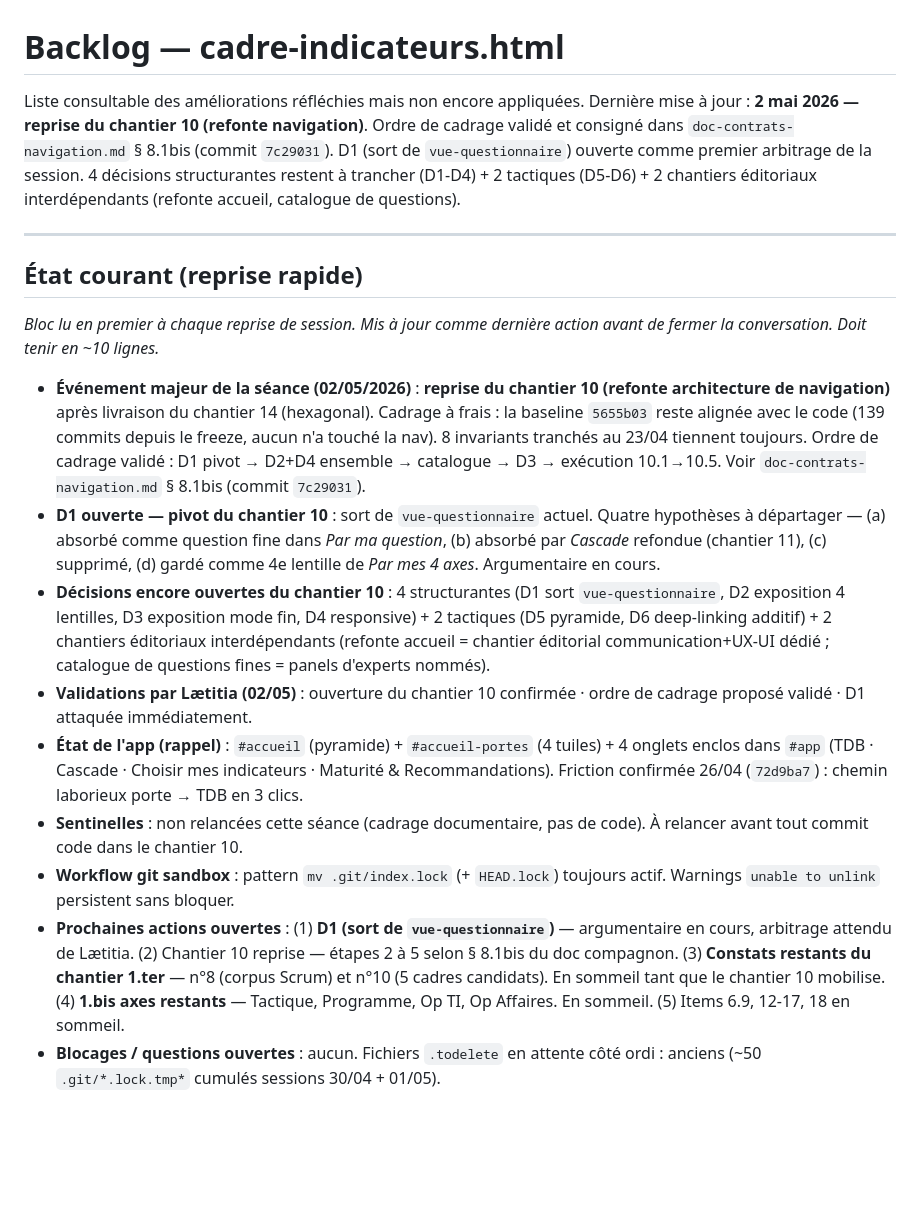
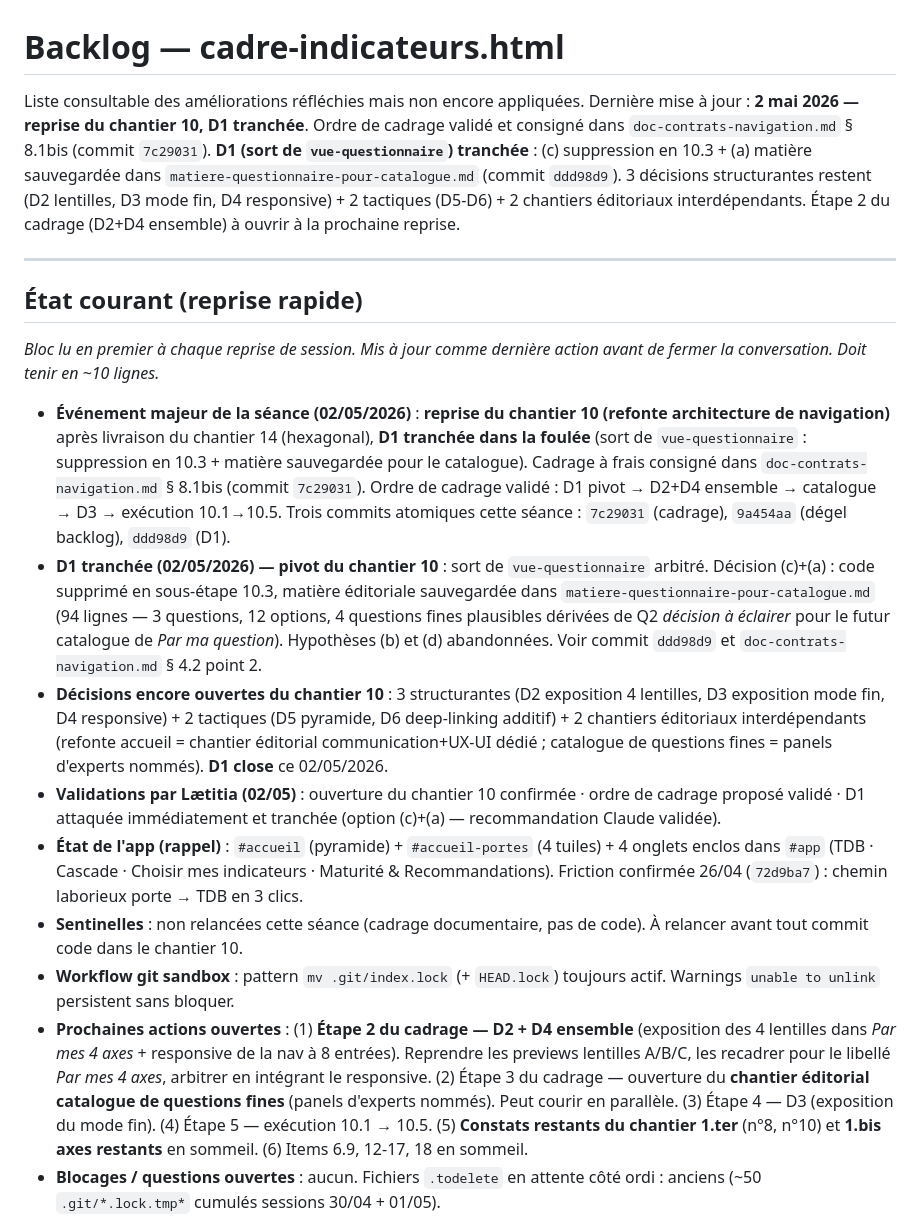
Before and after one commit to LettyDuf/KPI4who, a Markdown page: backlog.md, the part around the change. Rendered like a GitHub page; blank space fills up the shorter version.

Commit message:
docs(backlog): État courant après D1 tranchée (02/05/2026)
D1 close cette séance, étape 2 du cadrage (D2+D4) à ouvrir à la
prochaine reprise.

Mises à jour de l'État courant :
  - événement majeur enrichi (D1 tranchée dans la même séance)
  - ligne D1 'ouverte' → 'tranchée' avec décision (c)+(a)
  - 'décisions ouvertes' : 4 structurantes → 3
  - validations Lætitia complétées
  - prochaines actions ré-ordonnées : étape 2 D2+D4 en tête

Trois commits atomiques cette séance :
  7c29031 — cadrage à frais consigné dans § 8.1bis du doc compagnon
  9a454aa — dégel du chantier 10 dans le backlog
  ddd98d9 — D1 tranchée (doc + matière sauvegardée)

En-tête du backlog actualisé.

```diff
--- a/backlog.md
+++ b/backlog.md
@@ -1,7 +1,7 @@
 # Backlog — cadre-indicateurs.html
 
 Liste consultable des améliorations réfléchies mais non encore appliquées.
-Dernière mise à jour : **2 mai 2026 — reprise du chantier 10 (refonte navigation)**. Ordre de cadrage validé et consigné dans `doc-contrats-navigation.md` § 8.1bis (commit `7c29031`). D1 (sort de `vue-questionnaire`) ouverte comme premier arbitrage de la session. 4 décisions structurantes restent à trancher (D1-D4) + 2 tactiques (D5-D6) + 2 chantiers éditoriaux interdépendants (refonte accueil, catalogue de questions).
+Dernière mise à jour : **2 mai 2026 — reprise du chantier 10, D1 tranchée**. Ordre de cadrage validé et consigné dans `doc-contrats-navigation.md` § 8.1bis (commit `7c29031`). **D1 (sort de `vue-questionnaire`) tranchée** : (c) suppression en 10.3 + (a) matière sauvegardée dans `matiere-questionnaire-pour-catalogue.md` (commit `ddd98d9`). 3 décisions structurantes restent (D2 lentilles, D3 mode fin, D4 responsive) + 2 tactiques (D5-D6) + 2 chantiers éditoriaux interdépendants. Étape 2 du cadrage (D2+D4 ensemble) à ouvrir à la prochaine reprise.
 
 ---
 
@@ -9,14 +9,14 @@ Dernière mise à jour : **2 mai 2026 — reprise du chantier 10 (refonte naviga
 
 *Bloc lu en premier à chaque reprise de session. Mis à jour comme dernière action avant de fermer la conversation. Doit tenir en ~10 lignes.*
 
-- **Événement majeur de la séance (02/05/2026)** : **reprise du chantier 10 (refonte architecture de navigation)** après livraison du chantier 14 (hexagonal). Cadrage à frais : la baseline `5655b03` reste alignée avec le code (139 commits depuis le freeze, aucun n'a touché la nav). 8 invariants tranchés au 23/04 tiennent toujours. Ordre de cadrage validé : D1 pivot → D2+D4 ensemble → catalogue → D3 → exécution 10.1→10.5. Voir `doc-contrats-navigation.md` § 8.1bis (commit `7c29031`).
-- **D1 ouverte — pivot du chantier 10** : sort de `vue-questionnaire` actuel. Quatre hypothèses à départager — (a) absorbé comme question fine dans *Par ma question*, (b) absorbé par *Cascade* refondue (chantier 11), (c) supprimé, (d) gardé comme 4e lentille de *Par mes 4 axes*. Argumentaire en cours.
-- **Décisions encore ouvertes du chantier 10** : 4 structurantes (D1 sort `vue-questionnaire`, D2 exposition 4 lentilles, D3 exposition mode fin, D4 responsive) + 2 tactiques (D5 pyramide, D6 deep-linking additif) + 2 chantiers éditoriaux interdépendants (refonte accueil = chantier éditorial communication+UX-UI dédié ; catalogue de questions fines = panels d'experts nommés).
-- **Validations par Lætitia (02/05)** : ouverture du chantier 10 confirmée · ordre de cadrage proposé validé · D1 attaquée immédiatement.
+- **Événement majeur de la séance (02/05/2026)** : **reprise du chantier 10 (refonte architecture de navigation)** après livraison du chantier 14 (hexagonal), **D1 tranchée dans la foulée** (sort de `vue-questionnaire` : suppression en 10.3 + matière sauvegardée pour le catalogue). Cadrage à frais consigné dans `doc-contrats-navigation.md` § 8.1bis (commit `7c29031`). Ordre de cadrage validé : D1 pivot → D2+D4 ensemble → catalogue → D3 → exécution 10.1→10.5. Trois commits atomiques cette séance : `7c29031` (cadrage), `9a454aa` (dégel backlog), `ddd98d9` (D1).
+- **D1 tranchée (02/05/2026) — pivot du chantier 10** : sort de `vue-questionnaire` arbitré. Décision (c)+(a) : code supprimé en sous-étape 10.3, matière éditoriale sauvegardée dans `matiere-questionnaire-pour-catalogue.md` (94 lignes — 3 questions, 12 options, 4 questions fines plausibles dérivées de Q2 *décision à éclairer* pour le futur catalogue de *Par ma question*). Hypothèses (b) et (d) abandonnées. Voir commit `ddd98d9` et `doc-contrats-navigation.md` § 4.2 point 2.
+- **Décisions encore ouvertes du chantier 10** : 3 structurantes (D2 exposition 4 lentilles, D3 exposition mode fin, D4 responsive) + 2 tactiques (D5 pyramide, D6 deep-linking additif) + 2 chantiers éditoriaux interdépendants (refonte accueil = chantier éditorial communication+UX-UI dédié ; catalogue de questions fines = panels d'experts nommés). **D1 close** ce 02/05/2026.
+- **Validations par Lætitia (02/05)** : ouverture du chantier 10 confirmée · ordre de cadrage proposé validé · D1 attaquée immédiatement et tranchée (option (c)+(a) — recommandation Claude validée).
 - **État de l'app (rappel)** : `#accueil` (pyramide) + `#accueil-portes` (4 tuiles) + 4 onglets enclos dans `#app` (TDB · Cascade · Choisir mes indicateurs · Maturité & Recommandations). Friction confirmée 26/04 (`72d9ba7`) : chemin laborieux porte → TDB en 3 clics.
 - **Sentinelles** : non relancées cette séance (cadrage documentaire, pas de code). À relancer avant tout commit code dans le chantier 10.
 - **Workflow git sandbox** : pattern `mv .git/index.lock` (+ `HEAD.lock`) toujours actif. Warnings `unable to unlink` persistent sans bloquer.
-- **Prochaines actions ouvertes** : (1) **D1 (sort de `vue-questionnaire`)** — argumentaire en cours, arbitrage attendu de Lætitia. (2) Chantier 10 reprise — étapes 2 à 5 selon § 8.1bis du doc compagnon. (3) **Constats restants du chantier 1.ter** — n°8 (corpus Scrum) et n°10 (5 cadres candidats). En sommeil tant que le chantier 10 mobilise. (4) **1.bis axes restants** — Tactique, Programme, Op TI, Op Affaires. En sommeil. (5) Items 6.9, 12-17, 18 en sommeil.
+- **Prochaines actions ouvertes** : (1) **Étape 2 du cadrage — D2 + D4 ensemble** (exposition des 4 lentilles dans *Par mes 4 axes* + responsive de la nav à 8 entrées). Reprendre les previews lentilles A/B/C, les recadrer pour le libellé *Par mes 4 axes*, arbitrer en intégrant le responsive. (2) Étape 3 du cadrage — ouverture du **chantier éditorial catalogue de questions fines** (panels d'experts nommés). Peut courir en parallèle. (3) Étape 4 — D3 (exposition du mode fin). (4) Étape 5 — exécution 10.1 → 10.5. (5) **Constats restants du chantier 1.ter** (n°8, n°10) et **1.bis axes restants** en sommeil. (6) Items 6.9, 12-17, 18 en sommeil.
 - **Blocages / questions ouvertes** : aucun. Fichiers `.todelete` en attente côté ordi : anciens (~50 `.git/*.lock.tmp*` cumulés sessions 30/04 + 01/05).
 
 ## 0. Chantiers majeurs livrés → archivés
```
